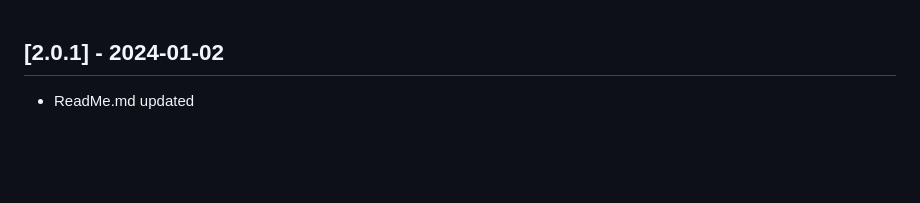
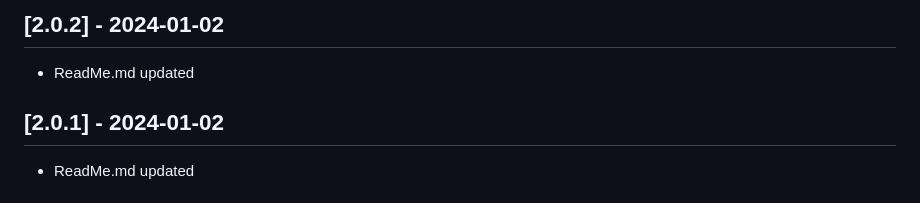
Before and after one commit to kspo/super_cupertino_navigation_bar, a Markdown page: CHANGELOG.md, the part around the change. Rendered like a GitHub page; blank space fills up the shorter version.

Commit message:
- read me

```diff
--- a/CHANGELOG.md
+++ b/CHANGELOG.md
@@ -1,3 +1,6 @@
+## [2.0.2] - 2024-01-02
+* ReadMe.md updated
+
 ## [2.0.1] - 2024-01-02
 * ReadMe.md updated
 
```
Also changed, not shown: README.md (+1 -1 lines), screenshots/logo_v2.png, 2 other files.
